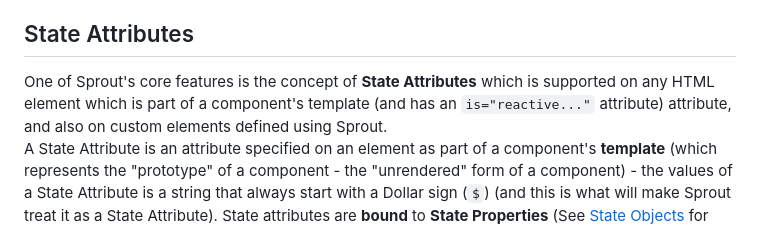
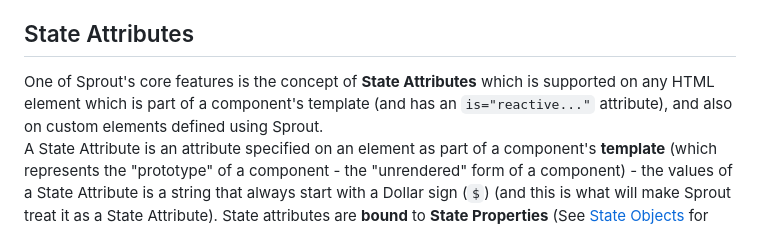
Before and after one commit to yuval-a/Sprout, a Markdown page: readme.MD, the part around the change. Drawn GitHub-style.

```diff
--- a/readme.MD
+++ b/readme.MD
@@ -20,7 +20,7 @@ HTML elements within a component are rendered into the "Shadow DOM" of a rendere
 Note, since eventually you use custom elements, and the Web Components API, it is also possible to make use of ["Slots"](https://developer.mozilla.org/en-US/docs/Web/API/Web_components/Using_templates_and_slots) in your templates - allowing for "loosely coupled" templates, where certain parts of it can be "plugged into" with different kinds of other elements.
 
 ## State Attributes
-One of Sprout's core features is the concept of **State Attributes** which is supported on any HTML element which is part of a component's template (and has an `is="reactive..."` attribute) attribute, and also on custom elements defined using Sprout. <br>
+One of Sprout's core features is the concept of **State Attributes** which is supported on any HTML element which is part of a component's template (and has an `is="reactive..."` attribute), and also on custom elements defined using Sprout. <br>
 A State Attribute is an attribute specified on an element as part of a component's **template** (which represents the "prototype" of a component - the  "unrendered" form of a component) - the values of a State Attribute is a string that always start with a Dollar sign (`$`) (and this is what will make Sprout treat it as a State Attribute). State attributes are **bound** to **State Properties** (See [State Objects](#state-objects) for more information), the string value after the dollar sign should be equal to an existing state property. This creates a **binding** between the value of that attribute - on the rendered component - and the value of a state property.
 So, whenever the value of that **state property** changes --- the value of the bound State Attribute will also automatically change to reflect the change (it will "react to the state change").
 You can use any attribute that you can normally use on an element as a State Attribute - simply by specifing a state property prefixed with a dollar sign as its value. This includes, for example, attributes such as `hidden` - giving a state property that returns a truthy or falsy value -  will enable you to easily control the visibility of an element, via the component state. (Sprout knows how to treat "boolean attributes" corretly, for example, with `hidden` - a truthy value will set `hidden=""`, and a falsy value will remove the `hidden` attribute from the element (but the association/binding will **still remain**, changing the state value back to `true` will bring back `hidden=""` to the element.
```
